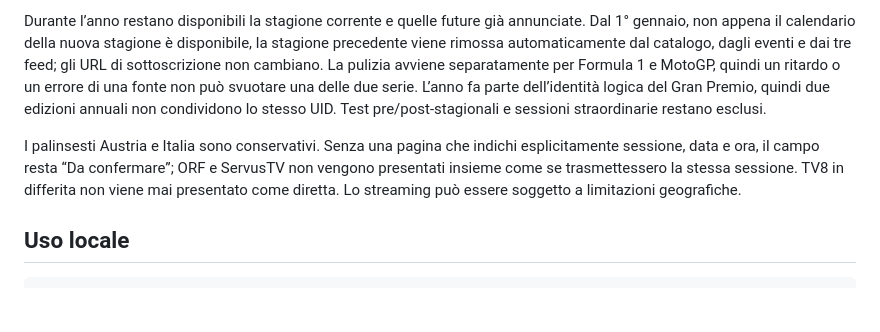
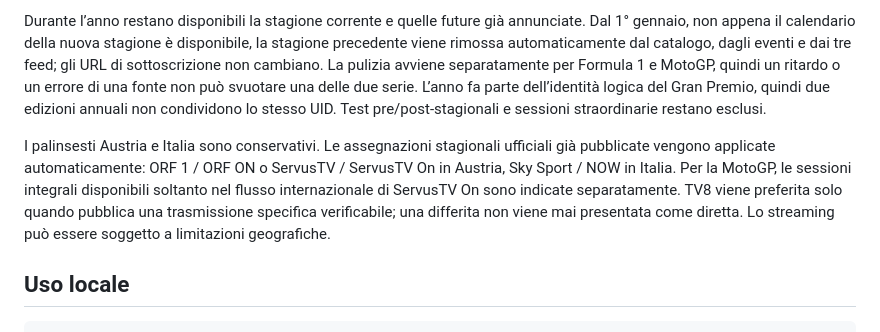
Before and after one commit to Dizzle0987/motorsport-calendar, a Markdown page: README.md, the part around the change. Rendered like a GitHub page; blank space fills up the shorter version.

Commit message:
docs: explain broadcaster schedule selection

```diff
--- a/README.md
+++ b/README.md
@@ -20,7 +20,7 @@ Ogni aggiornamento controlla automaticamente la stagione corrente e quella succe
 
 Durante l’anno restano disponibili la stagione corrente e quelle future già annunciate. Dal 1° gennaio, non appena il calendario della nuova stagione è disponibile, la stagione precedente viene rimossa automaticamente dal catalogo, dagli eventi e dai tre feed; gli URL di sottoscrizione non cambiano. La pulizia avviene separatamente per Formula 1 e MotoGP, quindi un ritardo o un errore di una fonte non può svuotare una delle due serie. L’anno fa parte dell’identità logica del Gran Premio, quindi due edizioni annuali non condividono lo stesso UID. Test pre/post-stagionali e sessioni straordinarie restano esclusi.
 
-I palinsesti Austria e Italia sono conservativi. Senza una pagina che indichi esplicitamente sessione, data e ora, il campo resta “Da confermare”; ORF e ServusTV non vengono presentati insieme come se trasmettessero la stessa sessione. TV8 in differita non viene mai presentato come diretta. Lo streaming può essere soggetto a limitazioni geografiche.
+I palinsesti Austria e Italia sono conservativi. Le assegnazioni stagionali ufficiali già pubblicate vengono applicate automaticamente: ORF 1 / ORF ON o ServusTV / ServusTV On in Austria, Sky Sport / NOW in Italia. Per la MotoGP, le sessioni integrali disponibili soltanto nel flusso internazionale di ServusTV On sono indicate separatamente. TV8 viene preferita solo quando pubblica una trasmissione specifica verificabile; una differita non viene mai presentata come diretta. Lo streaming può essere soggetto a limitazioni geografiche.
 
 ## Uso locale
 
```
